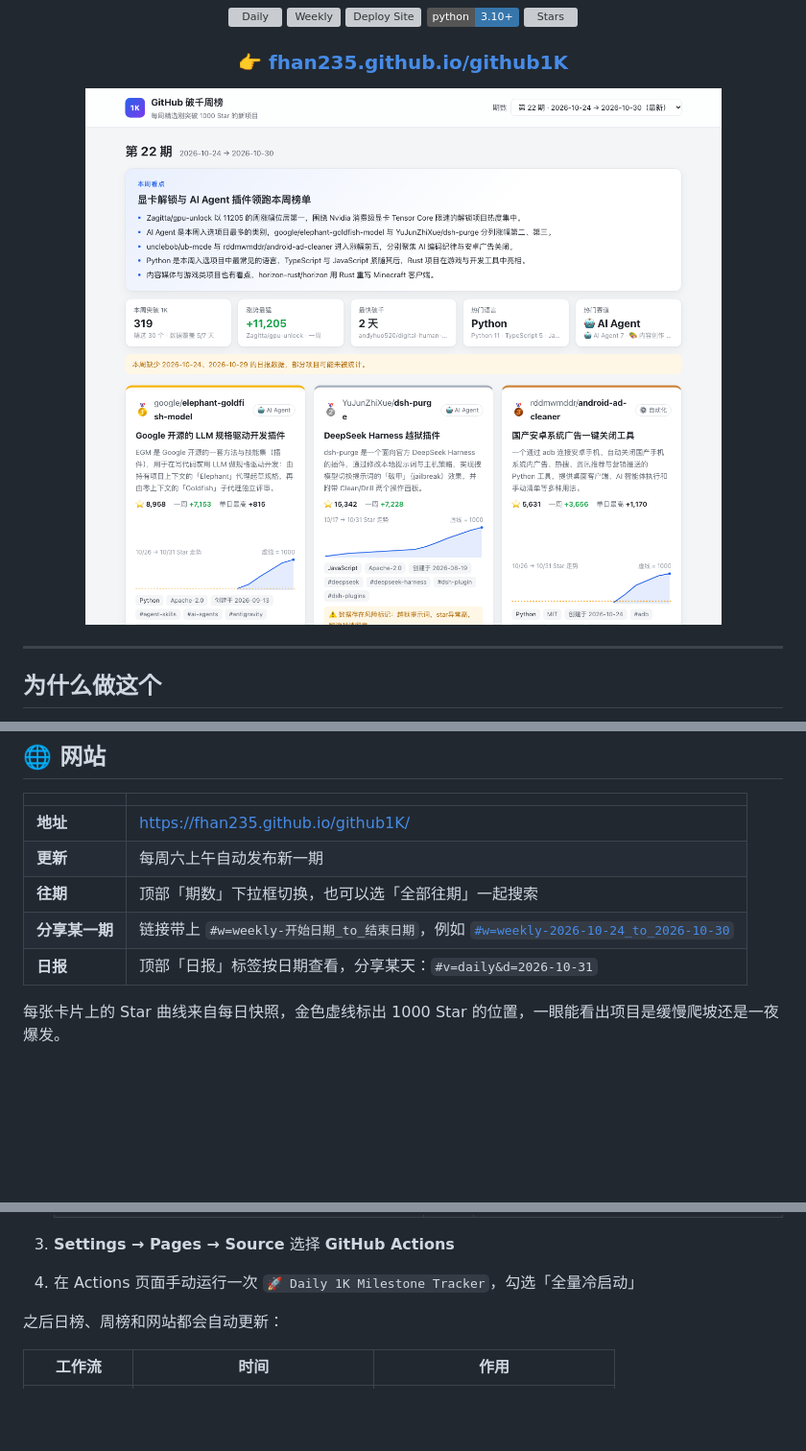
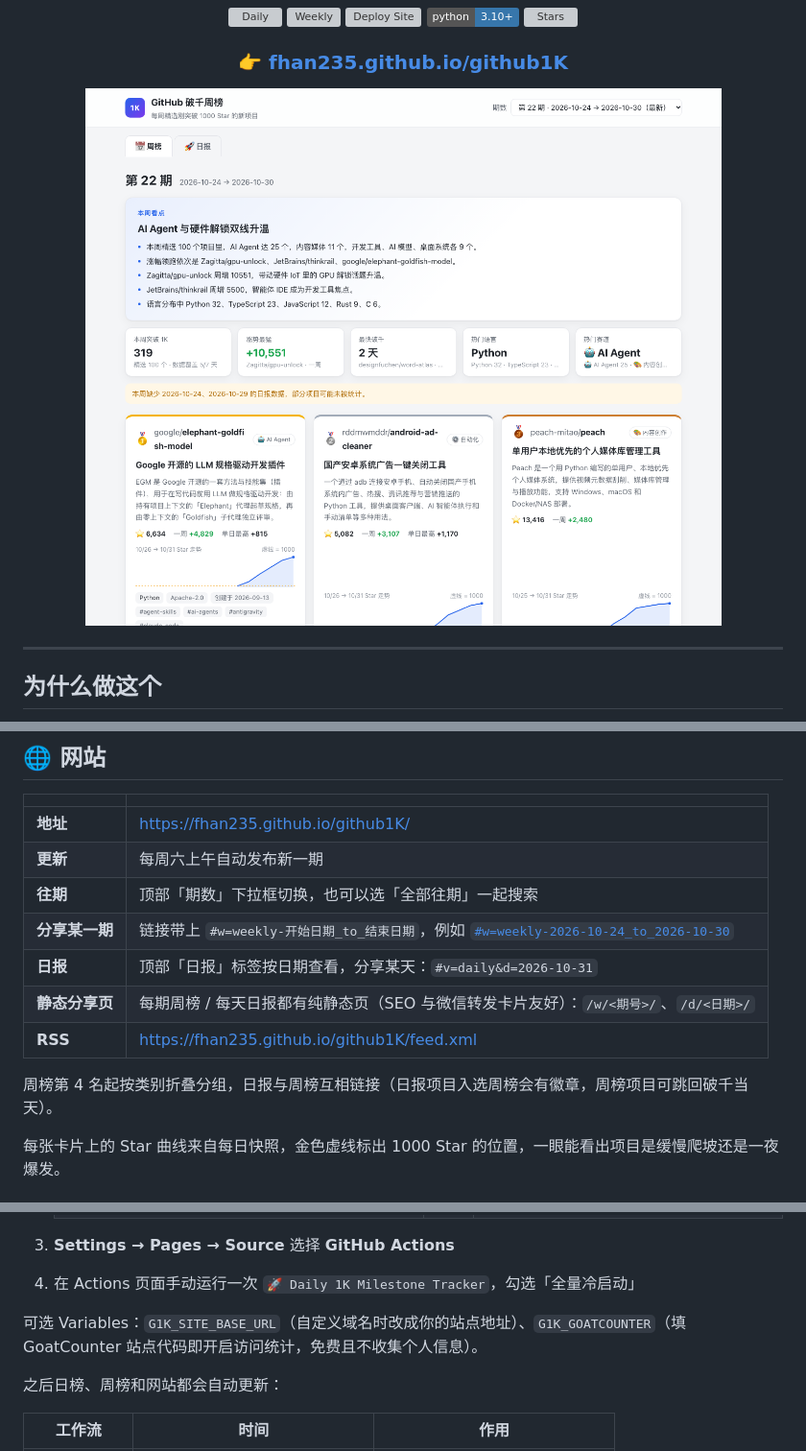
Before and after one commit to fhan235/github1K, a Markdown page: README.md, 3 parts joined by grey strips. Shown at 96% size. Drawn GitHub-style; pictures changed too: docs/assets/screenshot.png; badges without logos; blank space fills up the shorter version; grey boxes are pictures that could not be loaded.

Commit message:
feat: 周榜按类别分组、日报↔周榜互链、静态分享页+OG、RSS、sitemap、可选 GoatCounter 统计

```diff
--- a/README.md
+++ b/README.md
@@ -47,6 +47,10 @@ GitHub Trending 只看「今天谁涨得多」，老牌大项目常年霸榜，
 | **往期** | 顶部「期数」下拉框切换，也可以选「全部往期」一起搜索 |
 | **分享某一期** | 链接带上 `#w=weekly-开始日期_to_结束日期`，例如 [`#w=weekly-2026-10-24_to_2026-10-30`](https://fhan235.github.io/github1K/#w=weekly-2026-10-24_to_2026-10-30) |
 | **日报** | 顶部「日报」标签按日期查看，分享某天：`#v=daily&d=2026-10-31` |
+| **静态分享页** | 每期周榜 / 每天日报都有纯静态页（SEO 与微信转发卡片友好）：`/w/<期号>/`、`/d/<日期>/` |
+| **RSS** | <https://fhan235.github.io/github1K/feed.xml> |
+
+周榜第 4 名起按类别折叠分组，日报与周榜互相链接（日报项目入选周榜会有徽章，周榜项目可跳回破千当天）。
 
 每张卡片上的 Star 曲线来自每日快照，金色虚线标出 1000 Star 的位置，一眼能看出项目是缓慢爬坡还是一夜爆发。
 
@@ -159,6 +163,8 @@ python -m http.server -d _site 8000         # 打开 http://localhost:8000 预
 
 3. **Settings → Pages → Source** 选择 **GitHub Actions**
 4. 在 Actions 页面手动运行一次 `🚀 Daily 1K Milestone Tracker`，勾选「全量冷启动」
+
+可选 Variables：`G1K_SITE_BASE_URL`（自定义域名时改成你的站点地址）、`G1K_GOATCOUNTER`（填 GoatCounter 站点代码即开启访问统计，免费且不收集个人信息）。
 
 之后日榜、周榜和网站都会自动更新：
 
```
Also changed, not shown: 5 other files.
